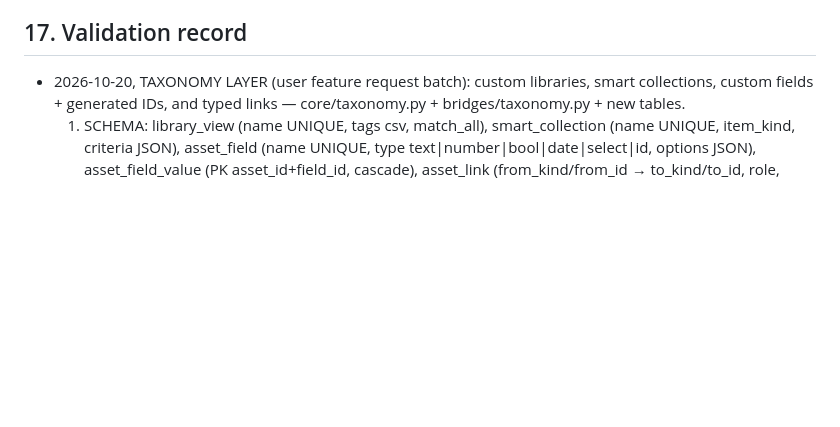
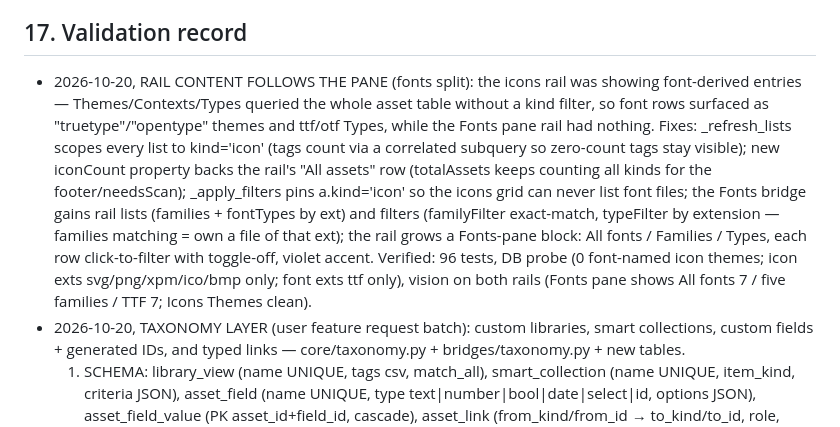
Before and after one commit to fengrid/fengrid, a Markdown page: docs/architecture/0001-qt6-rewrite.md, the part around the change. Drawn GitHub-style; blank space fills up the shorter version.

Commit message:
record rail fonts-split validation

```diff
--- a/docs/architecture/0001-qt6-rewrite.md
+++ b/docs/architecture/0001-qt6-rewrite.md
@@ -310,6 +310,23 @@ heading font → Bebas Neue confirmed by the user (TTF bundled, OFL license).
 
 ## 17. Validation record
 
+- 2026-10-20, RAIL CONTENT FOLLOWS THE PANE (fonts split): the icons
+  rail was showing font-derived entries — Themes/Contexts/Types queried
+  the whole asset table without a kind filter, so font rows surfaced as
+  "truetype"/"opentype" themes and ttf/otf Types, while the Fonts pane
+  rail had nothing. Fixes: _refresh_lists scopes every list to
+  kind='icon' (tags count via a correlated subquery so zero-count tags
+  stay visible); new iconCount property backs the rail's "All assets"
+  row (totalAssets keeps counting all kinds for the footer/needsScan);
+  _apply_filters pins a.kind='icon' so the icons grid can never list
+  font files; the Fonts bridge gains rail lists (families + fontTypes
+  by ext) and filters (familyFilter exact-match, typeFilter by
+  extension — families matching = own a file of that ext); the rail
+  grows a Fonts-pane block: All fonts / Families / Types, each row
+  click-to-filter with toggle-off, violet accent. Verified: 96 tests,
+  DB probe (0 font-named icon themes; icon exts svg/png/xpm/ico/bmp
+  only; font exts ttf only), vision on both rails (Fonts pane shows
+  All fonts 7 / five families / TTF 7; Icons Themes clean).
 - 2026-10-20, TAXONOMY LAYER (user feature request batch): custom
   libraries, smart collections, custom fields + generated IDs, and typed
   links — core/taxonomy.py + bridges/taxonomy.py + new tables.
```
